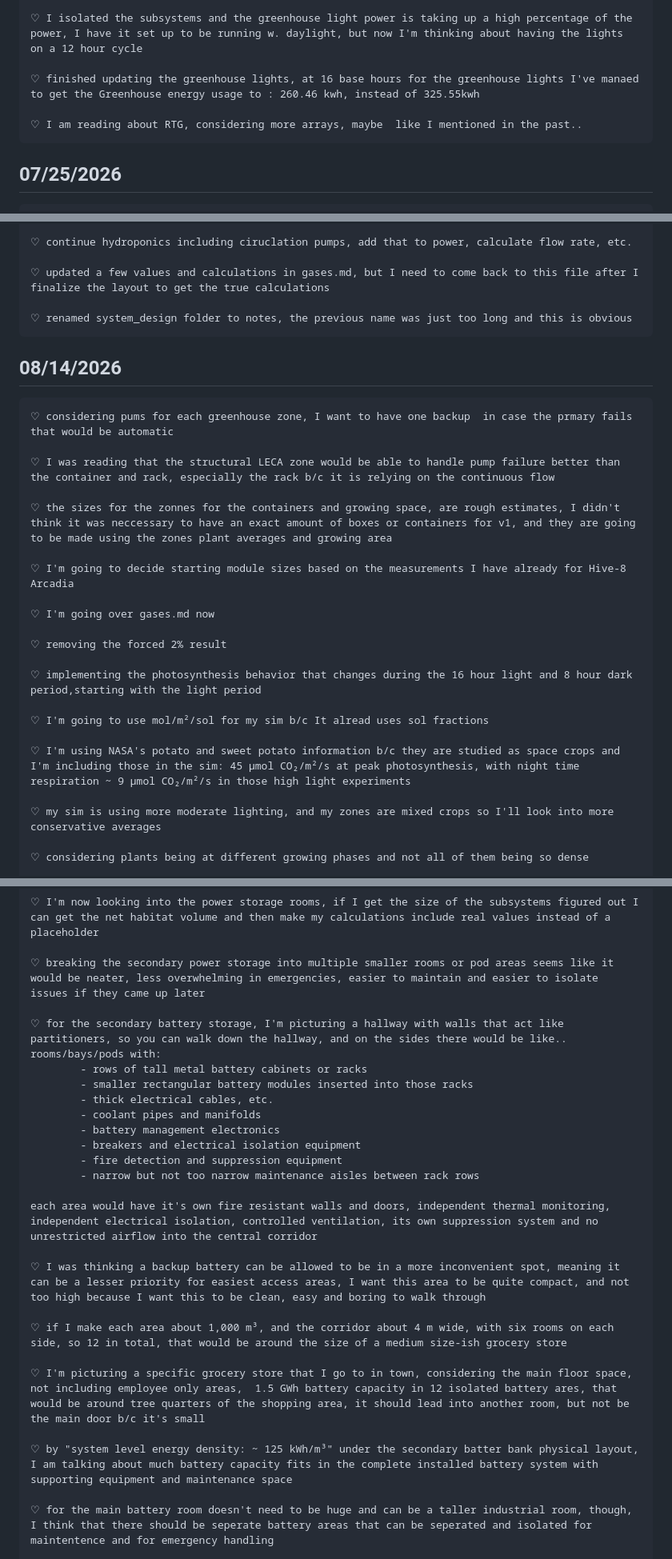
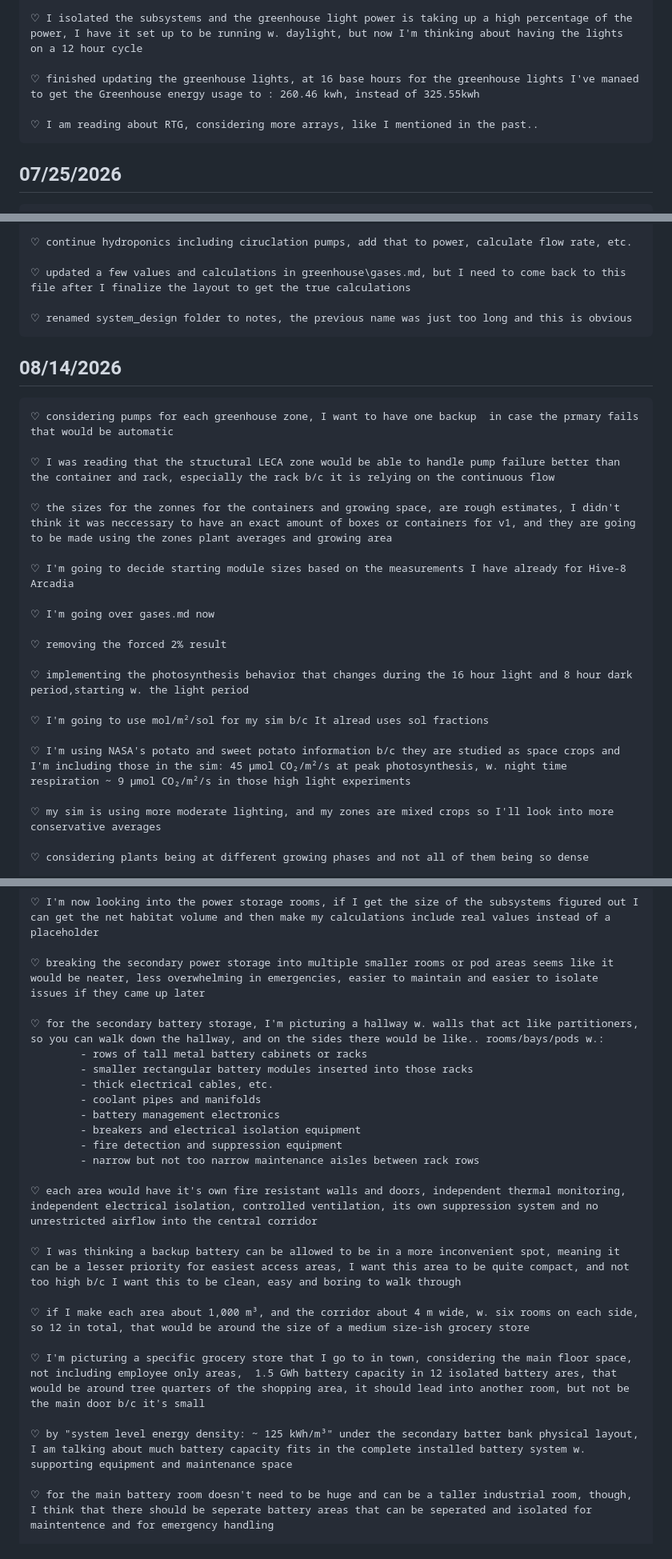
Before and after one commit to Adore2113/MarsHSim, a Markdown page: docs/dev_log.md, 3 parts joined by grey strips. Shown at 80% size. Drawn GitHub-style.

```diff
--- a/docs/dev_log.md
+++ b/docs/dev_log.md
@@ -1173,7 +1155,7 @@ I've been writing my thoughts and progress here as I go. It's kind of like a dai
 
     ♡ finished updating the greenhouse lights, at 16 base hours for the greenhouse lights I've manaed to get the Greenhouse energy usage to : 260.46 kwh, instead of 325.55kwh
 
-    ♡ I am reading about RTG, considering more arrays, maybe  like I mentioned in the past..
+    ♡ I am reading about RTG, considering more arrays, like I mentioned in the past..
 
 
 ##      07/25/2026
@@ -1317,13 +1298,13 @@ I've been writing my thoughts and progress here as I go. It's kind of like a dai
 
     ♡ continue hydroponics including ciruclation pumps, add that to power, calculate flow rate, etc.
 
-    ♡ updated a few values and calculations in gases.md, but I need to come back to this file after I finalize the layout to get the true calculations
+    ♡ updated a few values and calculations in greenhouse\gases.md, but I need to come back to this file after I finalize the layout to get the true calculations
 
     ♡ renamed system_design folder to notes, the previous name was just too long and this is obvious
 
 
 ##      08/14/2026
-    ♡ considering pums for each greenhouse zone, I want to have one backup  in case the prmary fails that would be automatic
+    ♡ considering pumps for each greenhouse zone, I want to have one backup  in case the prmary fails that would be automatic
 
     ♡ I was reading that the structural LECA zone would be able to handle pump failure better than the container and rack, especially the rack b/c it is relying on the continuous flow
 
@@ -1335,11 +1316,11 @@ I've been writing my thoughts and progress here as I go. It's kind of like a dai
 
     ♡ removing the forced 2% result
 
-    ♡ implementing the photosynthesis behavior that changes during the 16 hour light and 8 hour dark period,starting with the light period
+    ♡ implementing the photosynthesis behavior that changes during the 16 hour light and 8 hour dark period,starting w. the light period
 
     ♡ I'm going to use mol/m²/sol for my sim b/c It alread uses sol fractions
 
-    ♡ I'm using NASA's potato and sweet potato information b/c they are studied as space crops and I'm including those in the sim: 45 µmol CO₂/m²/s at peak photosynthesis, with night time respiration ~ 9 µmol CO₂/m²/s in those high light experiments
+    ♡ I'm using NASA's potato and sweet potato information b/c they are studied as space crops and I'm including those in the sim: 45 µmol CO₂/m²/s at peak photosynthesis, w. night time respiration ~ 9 µmol CO₂/m²/s in those high light experiments
 
     ♡ my sim is using more moderate lighting, and my zones are mixed crops so I'll look into more conservative averages
 
@@ -1611,7 +1592,7 @@ I've been writing my thoughts and progress here as I go. It's kind of like a dai
 
     ♡ breaking the secondary power storage into multiple smaller rooms or pod areas seems like it would be neater, less overwhelming in emergencies, easier to maintain and easier to isolate issues if they came up later
 
-    ♡ for the secondary battery storage, I'm picturing a hallway with walls that act like partitioners, so you can walk down the hallway, and on the sides there would be like.. rooms/bays/pods with:
+    ♡ for the secondary battery storage, I'm picturing a hallway w. walls that act like partitioners, so you can walk down the hallway, and on the sides there would be like.. rooms/bays/pods w.:
             - rows of tall metal battery cabinets or racks
             - smaller rectangular battery modules inserted into those racks
             - thick electrical cables, etc.
@@ -1621,15 +1602,15 @@ I've been writing my thoughts and progress here as I go. It's kind of like a dai
             - fire detection and suppression equipment
             - narrow but not too narrow maintenance aisles between rack rows
 
-    each area would have it's own fire resistant walls and doors, independent thermal monitoring, independent electrical isolation, controlled ventilation, its own suppression system and no unrestricted airflow into the central corridor
-
-    ♡ I was thinking a backup battery can be allowed to be in a more inconvenient spot, meaning it can be a lesser priority for easiest access areas, I want this area to be quite compact, and not too high because I want this to be clean, easy and boring to walk through
-
-    ♡ if I make each area about 1,000 m³, and the corridor about 4 m wide, with six rooms on each side, so 12 in total, that would be around the size of a medium size-ish grocery store
+    ♡ each area would have it's own fire resistant walls and doors, independent thermal monitoring, independent electrical isolation, controlled ventilation, its own suppression system and no unrestricted airflow into the central corridor
+
+    ♡ I was thinking a backup battery can be allowed to be in a more inconvenient spot, meaning it can be a lesser priority for easiest access areas, I want this area to be quite compact, and not too high b/c I want this to be clean, easy and boring to walk through
+
+    ♡ if I make each area about 1,000 m³, and the corridor about 4 m wide, w. six rooms on each side, so 12 in total, that would be around the size of a medium size-ish grocery store
 
     ♡ I'm picturing a specific grocery store that I go to in town, considering the main floor space, not including employee only areas,  1.5 GWh battery capacity in 12 isolated battery ares, that would be around tree quarters of the shopping area, it should lead into another room, but not be the main door b/c it's small
 
-    ♡ by "system level energy density: ~ 125 kWh/m³" under the secondary batter bank physical layout, I am talking about much battery capacity fits in the complete installed battery system with supporting equipment and maintenance space
+    ♡ by "system level energy density: ~ 125 kWh/m³" under the secondary batter bank physical layout, I am talking about much battery capacity fits in the complete installed battery system w. supporting equipment and maintenance space
 
     ♡ for the main battery room doesn't need to be huge and can be a taller industrial room, though, I think that there should be seperate battery areas that can be seperated and isolated for maintentence and for emergency handling
 
```
Also changed, not shown: other parts of docs/dev_log.md (+82 -72 lines).
